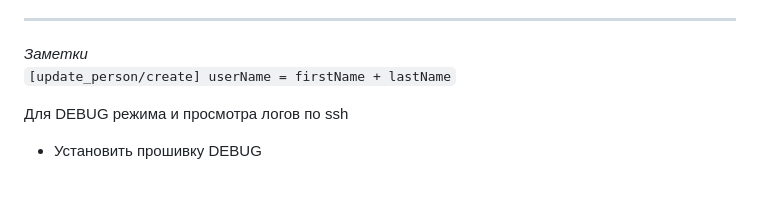
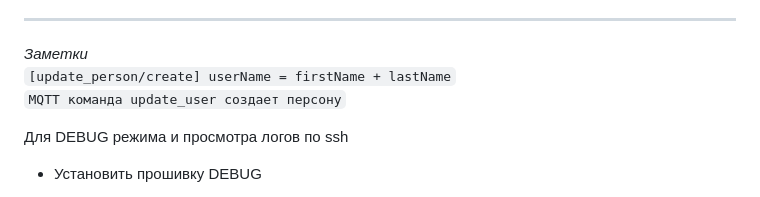
Before and after one commit to dkrussia/terminal9160python, a Markdown page: README.md, the part around the change. Rendered like a GitHub page.

```diff
--- a/README.md
+++ b/README.md
@@ -38,6 +38,7 @@ TERMINAL appVersionName': `1.4.15C_DBG`
 ------------------------
 *Заметки*
 `[update_person/create] userName = firstName + lastName`
+`MQTT команда update_user создает персону`
 
 Для DEBUG режима и просмотра логов по ssh
 
```
